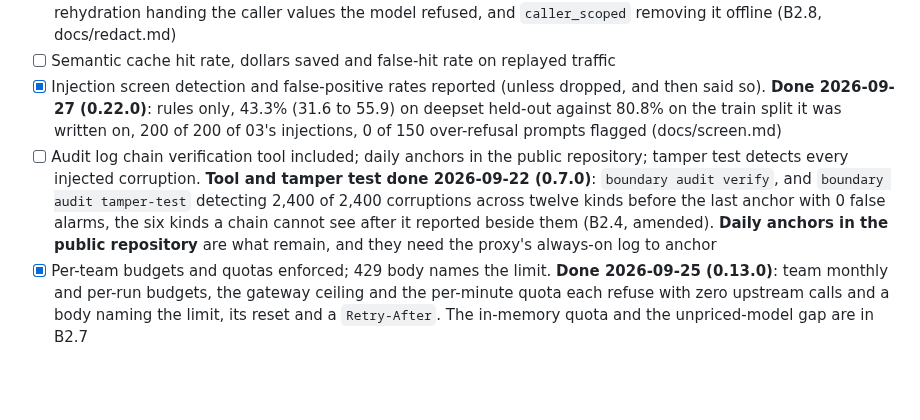
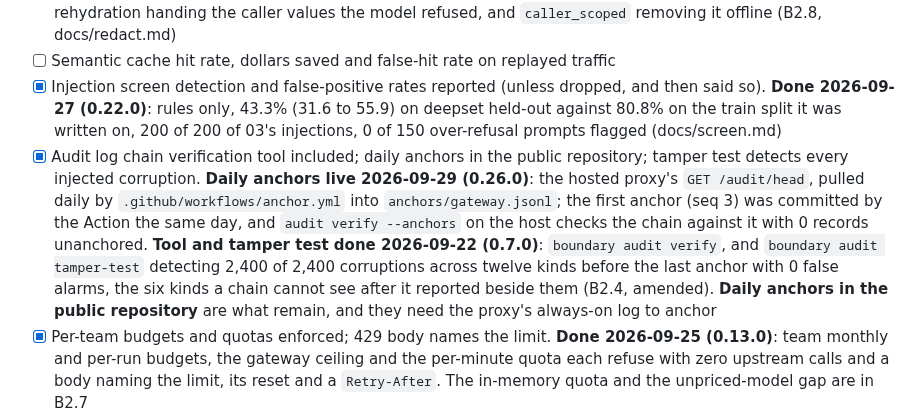
Before and after one commit to Peter-A-P/compliant-ai-gateway, a Markdown page: PLAN.md, the part around the change. Drawn GitHub-style; blank space fills up the shorter version.

Commit message:
PLAN.md: daily anchors live; the first one committed by the Action

```diff
--- a/PLAN.md
+++ b/PLAN.md
@@ -1198,7 +1198,7 @@ the ledger and the spans as its production signal.
 - [x] Quality effect of redaction measured through the 03 gate, two-sided, with interval. **Done 2026-09-27 (v0.20.0, US$3.33)**: no loss in 264 answerable pairs under any arm; 4 of 300 pooled under the proxy's redaction, -1.5 points (-3.8 to +0.2, Newcombe), all on unanswerable questions; the red team found full rehydration handing the caller values the model refused, and `caller_scoped` removing it offline (B2.8, docs/redact.md)
 - [ ] Semantic cache hit rate, dollars saved and false-hit rate on replayed traffic
 - [x] Injection screen detection and false-positive rates reported (unless dropped, and then said so). **Done 2026-09-27 (0.22.0)**: rules only, 43.3% (31.6 to 55.9) on deepset held-out against 80.8% on the train split it was written on, 200 of 200 of 03's injections, 0 of 150 over-refusal prompts flagged (docs/screen.md)
-- [ ] Audit log chain verification tool included; daily anchors in the public repository; tamper test detects every injected corruption. **Tool and tamper test done 2026-09-22 (0.7.0)**: `boundary audit verify`, and `boundary audit tamper-test` detecting 2,400 of 2,400 corruptions across twelve kinds before the last anchor with 0 false alarms, the six kinds a chain cannot see after it reported beside them (B2.4, amended). **Daily anchors in the public repository** are what remain, and they need the proxy's always-on log to anchor
+- [x] Audit log chain verification tool included; daily anchors in the public repository; tamper test detects every injected corruption. **Daily anchors live 2026-09-29 (0.26.0)**: the hosted proxy's `GET /audit/head`, pulled daily by `.github/workflows/anchor.yml` into `anchors/gateway.jsonl`; the first anchor (seq 3) was committed by the Action the same day, and `audit verify --anchors` on the host checks the chain against it with 0 records unanchored. **Tool and tamper test done 2026-09-22 (0.7.0)**: `boundary audit verify`, and `boundary audit tamper-test` detecting 2,400 of 2,400 corruptions across twelve kinds before the last anchor with 0 false alarms, the six kinds a chain cannot see after it reported beside them (B2.4, amended). **Daily anchors in the public repository** are what remain, and they need the proxy's always-on log to anchor
 - [x] Per-team budgets and quotas enforced; 429 body names the limit. **Done 2026-09-25 (0.13.0)**: team monthly and per-run budgets, the gateway ceiling and the per-minute quota each refuse with zero upstream calls and a body naming the limit, its reset and a `Retry-After`. The in-memory quota and the unpriced-model gap are in B2.7
 - [x] Load test published: p50, p95, p99 overhead by layer and load level, with CIs and the VPS size stated. **Published 2026-09-29 (0.26.0)** from the VPS with k6 (B4, amended): every cell the proxy holds has its three percentiles and intervals, and every cell it does not is named saturated with its failure count, which is the result rather than a gap. The cache layer is added when the proxy has a cache. **Harness built 2026-09-25 (0.19.0)** and run on the development laptop (docs/loadtest.md): median overhead 0.3 to 2.6 ms across the three layers at 50 and 200 rps; 500 rps is beyond the Python client and needs k6. Waits on the VPS
 - [ ] Observability dashboard shows every project's calls and costs live; completeness panel against local ledgers
```
